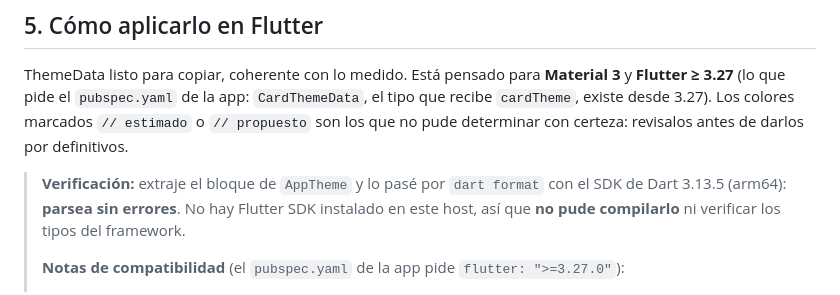
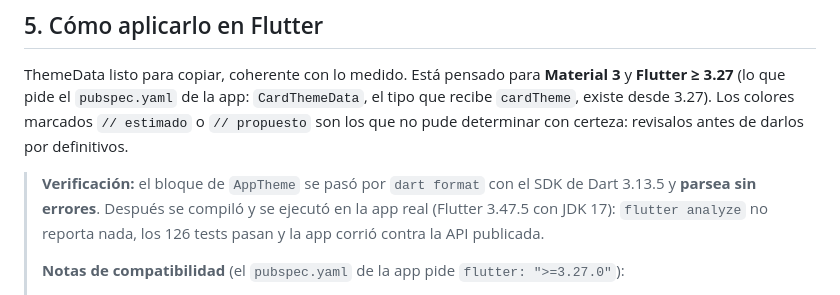
Before and after one commit to SebastianMartinezA/ClubSebastianMartinezAmaray, a Markdown page: docs/design-system.md, the part around the change. GitHub-like rendering.

Commit message:
docs: actualizar la nota de verificacion del design system
La app ya se compilo y se ejecuto (Flutter 3.47.5, JDK 17): el comentario del
design system todavia decia que no se habia podido compilar. Ahora declara el
resultado medido: analyze sin avisos, 126 tests y la corrida contra la API
publicada.

```diff
--- a/docs/design-system.md
+++ b/docs/design-system.md
@@ -345,10 +345,9 @@ ThemeData listo para copiar, coherente con lo medido. Está pensado para **Mater
 `cardTheme`, existe desde 3.27). Los colores marcados `// estimado`
 o `// propuesto` son los que no pude determinar con certeza: revisalos antes de darlos por definitivos.
 
-> **Verificación:** extraje el bloque de `AppTheme` y lo pasé por `dart format`
-> con el SDK de Dart 3.13.5 (arm64): **parsea sin errores**.
-> No hay Flutter SDK instalado en este host, así que **no pude compilarlo** ni verificar los
-> tipos del framework.
+> **Verificación:** el bloque de `AppTheme` se pasó por `dart format` con el SDK de Dart 3.13.5 y
+> **parsea sin errores**. Después se compiló y se ejecutó en la app real (Flutter 3.47.5 con JDK 17):
+> `flutter analyze` no reporta nada, los 126 tests pasan y la app corrió contra la API publicada.
 >
 > **Notas de compatibilidad** (el `pubspec.yaml` de la app pide `flutter: ">=3.27.0"`):
 > - `CardThemeData` (en `cardTheme:`) es el tipo nuevo. En Flutter < 3.27 se llamaba `CardTheme`;
```
